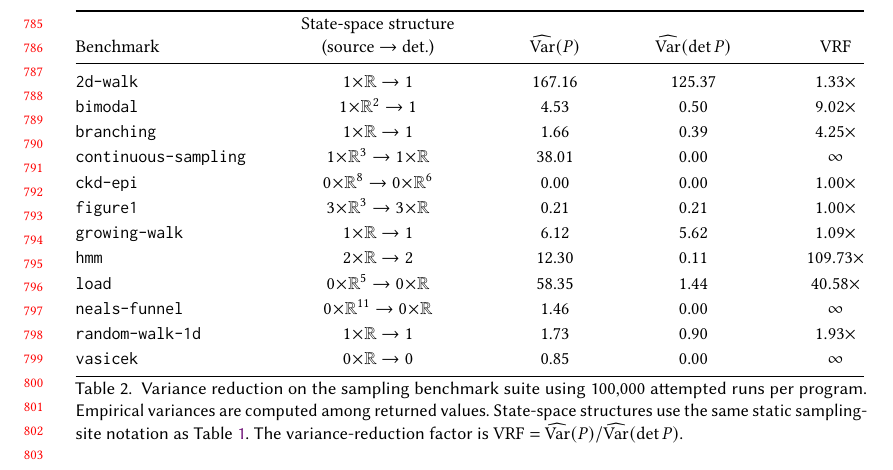
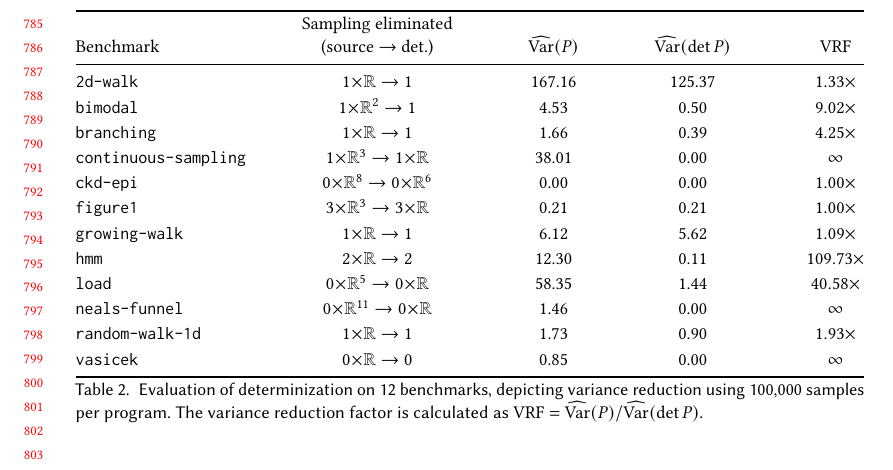
Before and after one commit to julesjacobs/determinize, a LaTeX paper (tex/main.tex, which reads tex/sections/7_evaluation.tex): part of page 17 of 21, cut at the place of the change. Compiled offline with pdfLaTeX.

Commit message:
Fix comments in benchmark table

```diff
--- a/tex/sections/7_evaluation.tex
+++ b/tex/sections/7_evaluation.tex
@@ -66,7 +66,7 @@ We introduce three new benchmarks, \texttt{hmm}, \texttt{load}, and \texttt{bran
     \begin{tabular*}{\linewidth}{@{}l@{\extracolsep{\fill}}c c c c@{}}
         \toprule
         Benchmark &
-        \shortstack{State-space structure\\(source $\rightarrow$ det.)} &
+        \shortstack{Sampling eliminated\\(source $\rightarrow$ det.)} &
         $\widehat{\operatorname{Var}}(P)$ &
         $\widehat{\operatorname{Var}}(\det P)$ & VRF \\
         \midrule
@@ -84,11 +84,9 @@ We introduce three new benchmarks, \texttt{hmm}, \texttt{load}, and \texttt{bran
         \texttt{vasicek}             & $0\!\times\!\mathbb{R} \rightarrow 0$                       & 0.85   & 0.00   & $\infty$ \\
         \bottomrule
     \end{tabular*}
-    \caption{Variance reduction on the sampling benchmark suite using 100,000
-    attempted runs per program. Empirical variances are computed among returned
-    values. State-space structures use the same static sampling-site notation as
-    Table~\ref{tab:finite-after-determinization}. The variance-reduction factor
-    is $\mathrm{VRF}=\widehat{\operatorname{Var}}(P) /
+    \caption{Evaluation of determinization on 12 benchmarks, depicting variance reduction using 100,000
+    samples per program. The variance reduction factor
+    is calculated as $\mathrm{VRF}=\widehat{\operatorname{Var}}(P) /
     \widehat{\operatorname{Var}}(\det P)$.}
     \label{tab:infinite-after-determinization}
 \end{table}
```
